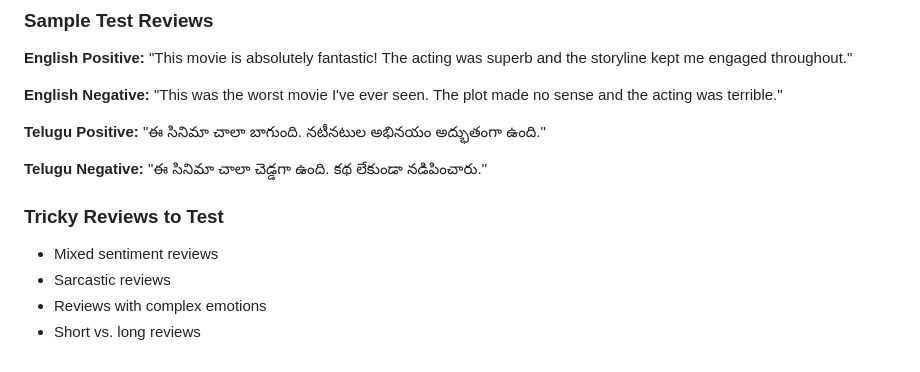
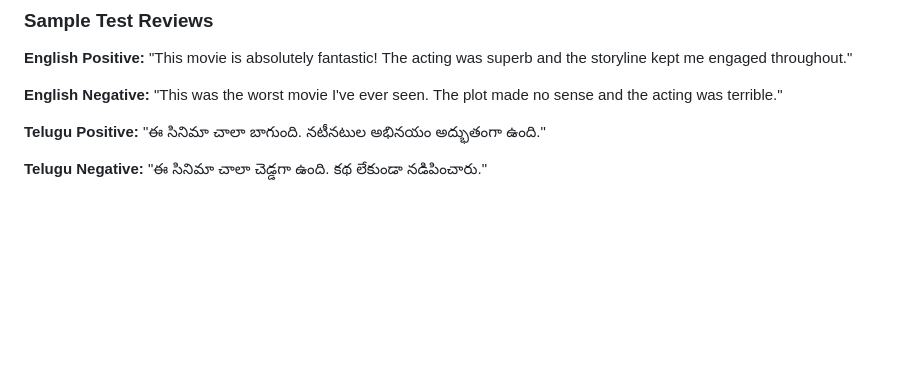
Before and after one commit to ChitikesiSiddharth04/NLP-Project, a Markdown page: README.md, the part around the change. Rendered like a GitHub page; blank space fills up the shorter version.

```diff
--- a/README.md
+++ b/README.md
@@ -185,9 +185,3 @@ Render will automatically build and deploy your application. Once it's live, you
 **Telugu Positive:** "ఈ సినిమా చాలా బాగుంది. నటీనటుల అభినయం అద్భుతంగా ఉంది."
 
 **Telugu Negative:** "ఈ సినిమా చాలా చెడ్డగా ఉంది. కథ లేకుండా నడిపించారు."
-
-### Tricky Reviews to Test
-- Mixed sentiment reviews
-- Sarcastic reviews
-- Reviews with complex emotions
-- Short vs. long reviews
```
